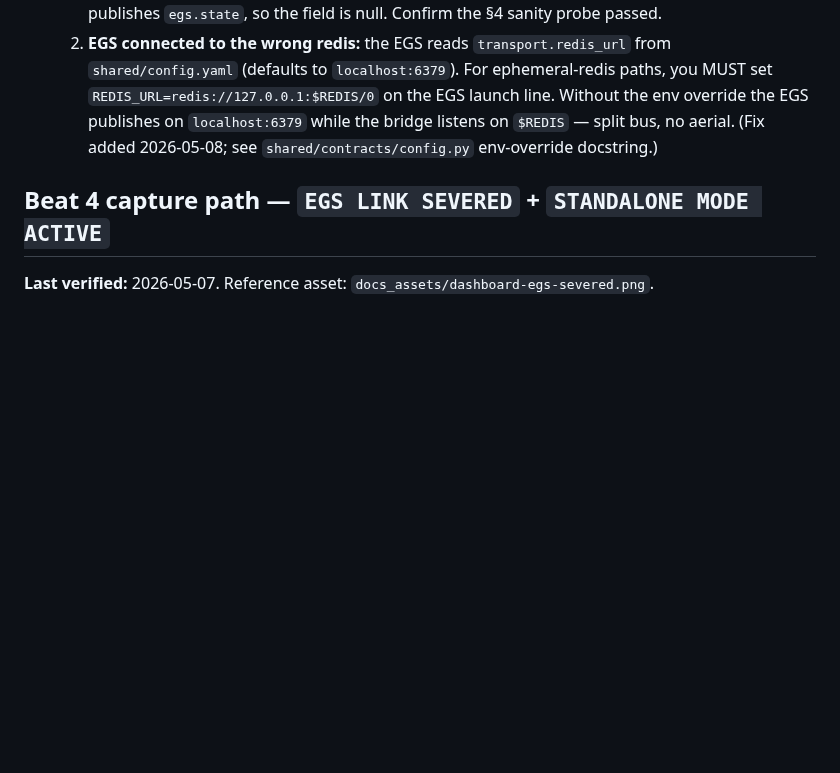
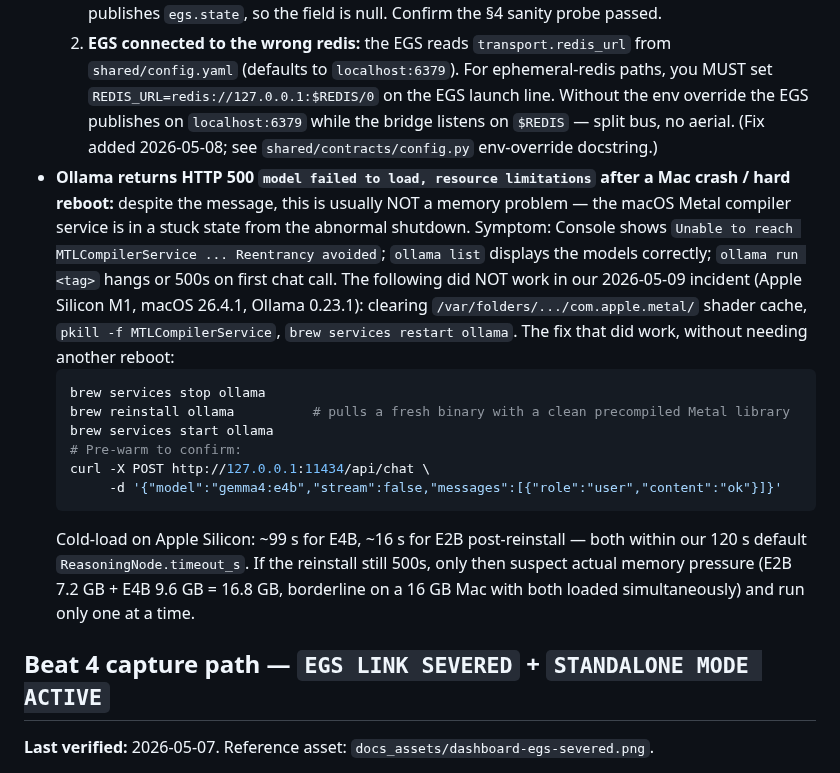
Before and after one commit to ibrahim7860/Gemma-Guardian, a Markdown page: docs/runbooks/mcp-dom-verification.md, the part around the change. Rendered like a GitHub page; blank space fills up the shorter version.

Commit message:
docs(day10): metal/ollama recovery runbook + storyboard beat 4 asset link
Captures the post-crash Ollama recovery path discovered during PR #40 work
so a future demo-day Metal stuck-state doesn't cost another debugging
session, and points the storyboard at the existing Spanish translation
capture so Beat 4 reads as filmable rather than aspirational.

- runbooks/mcp-dom-verification.md: append "Recovering from common
  failures" entry covering the macOS Metal compiler stuck-state Ollama
  HTTP 500 (Reentrancy avoided / model failed to load), with the
  brew reinstall fix that worked when cache clears, MTLCompilerService
  kills, and brew services restart did not. Notes M1 16 GB E2B + E4B
  co-residency as a separate, secondary failure mode.

- 21-demo-storyboard.md: link docs_assets/dashboard-multilingual-spanish.png
  (already captured 2026-05-09 against real E4B) as the Beat 4 reference
  asset, both in the Beat 4 body and the Pre-Flight Checklist row.

Co-Authored-By: Claude Opus 4.7 (1M context) <noreply@anthropic.com>

````diff
--- a/docs/runbooks/mcp-dom-verification.md
+++ b/docs/runbooks/mcp-dom-verification.md
@@ -174,6 +174,16 @@ redis-cli -p $REDIS SHUTDOWN NOSAVE
 - **Map panel renders grid-only, no aerial visible (post-PR-#36):** the bridge is forwarding `egs_state.base_image_path = null`, which fires `map_panel.dart`'s `errorBuilder` fallback. Two known causes:
   1. **No EGS in the stack:** Procedure §4 above lists EGS first for a reason. Without it, no process publishes `egs.state`, so the field is null. Confirm the §4 sanity probe passed.
   2. **EGS connected to the wrong redis:** the EGS reads `transport.redis_url` from `shared/config.yaml` (defaults to `localhost:6379`). For ephemeral-redis paths, you MUST set `REDIS_URL=redis://127.0.0.1:$REDIS/0` on the EGS launch line. Without the env override the EGS publishes on `localhost:6379` while the bridge listens on `$REDIS` — split bus, no aerial. (Fix added 2026-05-08; see `shared/contracts/config.py` env-override docstring.)
+- **Ollama returns HTTP 500 `model failed to load, resource limitations` after a Mac crash / hard reboot:** despite the message, this is usually NOT a memory problem — the macOS Metal compiler service is in a stuck state from the abnormal shutdown. Symptom: Console shows `Unable to reach MTLCompilerService ... Reentrancy avoided`; `ollama list` displays the models correctly; `ollama run <tag>` hangs or 500s on first chat call. The following did NOT work in our 2026-05-09 incident (Apple Silicon M1, macOS 26.4.1, Ollama 0.23.1): clearing `/var/folders/.../com.apple.metal/` shader cache, `pkill -f MTLCompilerService`, `brew services restart ollama`. The fix that did work, without needing another reboot:
+  ```bash
+  brew services stop ollama
+  brew reinstall ollama          # pulls a fresh binary with a clean precompiled Metal library
+  brew services start ollama
+  # Pre-warm to confirm:
+  curl -X POST http://127.0.0.1:11434/api/chat \
+       -d '{"model":"gemma4:e4b","stream":false,"messages":[{"role":"user","content":"ok"}]}'
+  ```
+  Cold-load on Apple Silicon: ~99 s for E4B, ~16 s for E2B post-reinstall — both within our 120 s default `ReasoningNode.timeout_s`. If the reinstall still 500s, only then suspect actual memory pressure (E2B 7.2 GB + E4B 9.6 GB = 16.8 GB, borderline on a 16 GB Mac with both loaded simultaneously) and run only one at a time.
 
 ## Beat 4 capture path — `EGS LINK SEVERED` + `STANDALONE MODE ACTIVE`
 
````
Also changed, not shown: docs/21-demo-storyboard.md (+5 -1 lines).
